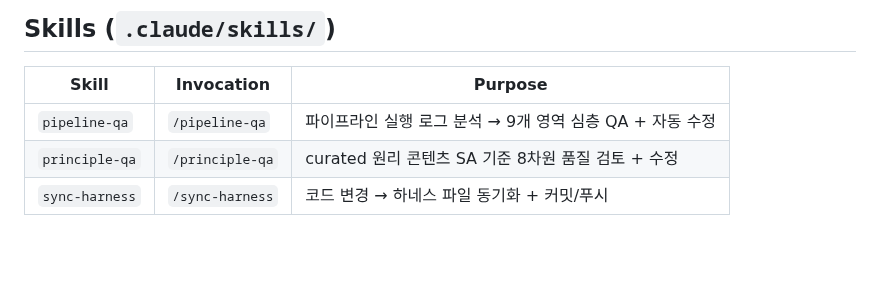
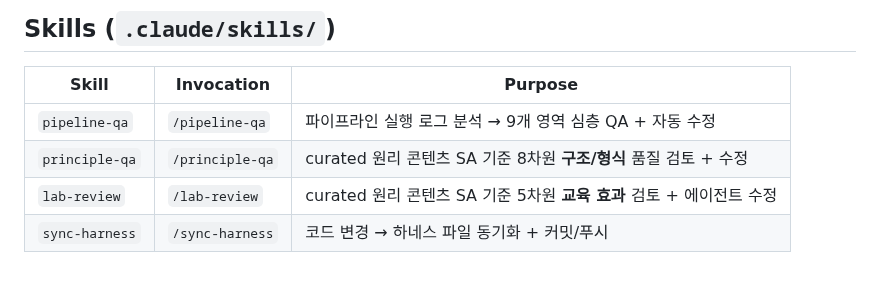
Before and after one commit to gwakdaeyun7-hub/Ailon, a Markdown page: CLAUDE.md, the part around the change. GitHub-like rendering; blank space fills up the shorter version.

Commit message:
chore: add lab-review skill — 학문원리 콘텐츠 교육 효과 검토 스킬
- .claude/skills/lab-review/SKILL.md: SA Gold Standard 기준 5차원 교육 효과 검토
  (내러티브 아크, 공간적 비유, 연결의 정직성, 수식 해체, 시각적 스캐너빌리티)
- 7개 에이전트 연동 (ai-interdisciplinary-scholar, prompt-engineer, app-developer 등)
- 추가 명령: scan, compare, dashboard, sim-audit
- CLAUDE.md Skills 테이블에 lab-review 등록

Co-Authored-By: Claude Opus 4.6 <noreply@anthropic.com>

```diff
--- a/CLAUDE.md
+++ b/CLAUDE.md
@@ -137,5 +137,6 @@ cd ../functions && firebase deploy --only functions
 | Skill | Invocation | Purpose |
 |-------|-----------|---------|
 | `pipeline-qa` | `/pipeline-qa` | 파이프라인 실행 로그 분석 → 9개 영역 심층 QA + 자동 수정 |
-| `principle-qa` | `/principle-qa` | curated 원리 콘텐츠 SA 기준 8차원 품질 검토 + 수정 |
+| `principle-qa` | `/principle-qa` | curated 원리 콘텐츠 SA 기준 8차원 **구조/형식** 품질 검토 + 수정 |
+| `lab-review` | `/lab-review` | curated 원리 콘텐츠 SA 기준 5차원 **교육 효과** 검토 + 에이전트 수정 |
 | `sync-harness` | `/sync-harness` | 코드 변경 → 하네스 파일 동기화 + 커밋/푸시 |
```
Also changed, not shown: 1 other file.
